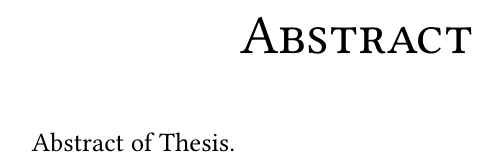
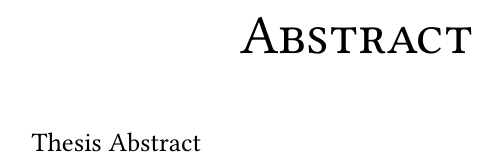
Before and after one commit to TheBiotechScientist/LaTeX-MCB-Template, a LaTeX thesis (main.tex, which reads portada/resumen.tex): part of page 9 of 27, cut so that both start at the same text. Compiled offline with pdfLaTeX.

Commit message:
Correccion Abstract of Thesis -> Thesis Abstract

```diff
--- a/portada/resumen.tex
+++ b/portada/resumen.tex
@@ -29,7 +29,7 @@
     {\Huge{\textsc{Abstract}}}\\[1cm]
 
     \begin{minipage}{0.7\textwidth}
-        Abstract of Thesis.
+        Thesis Abstract
     \end{minipage}
 
     \vspace*{\fill}
```
